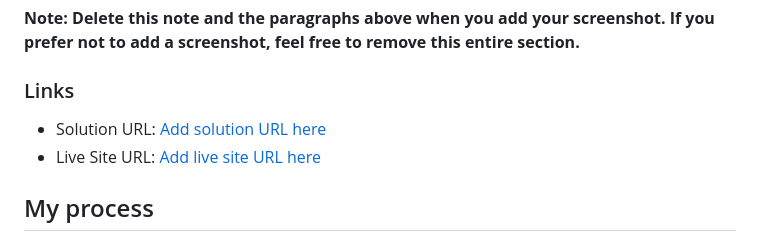
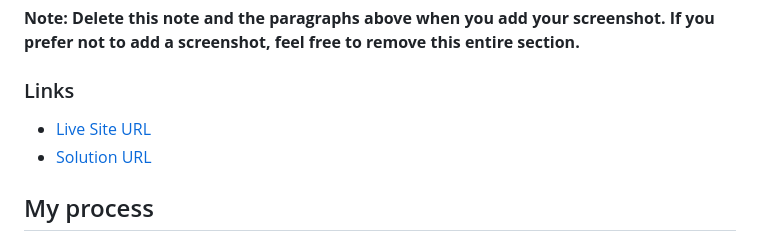
Before and after one commit to moncadad/huddle-landing, a Markdown page: README.md, the part around the change. Rendered like a GitHub page.

Commit message:
Update README.md
live site updated

```diff
--- a/README.md
+++ b/README.md
@@ -41,8 +41,8 @@ Then crop/optimize/edit your image however you like, add it to your project, and
 
 ### Links
 
-- Solution URL: [Add solution URL here](https://your-solution-url.com)
-- Live Site URL: [Add live site URL here](https://your-live-site-url.com)
+- [Live Site URL](https://bejewelled-raindrop-b4121e.netlify.app/)
+- [Solution URL](https://your-live-site-url.com)
 
 ## My process
 
```
